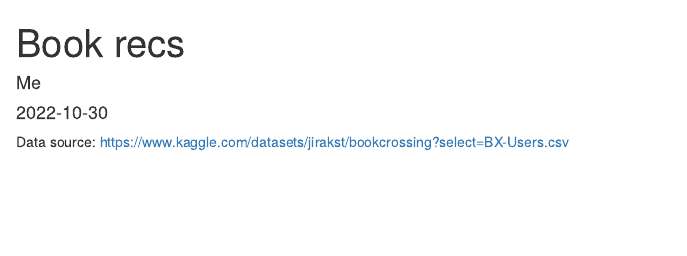
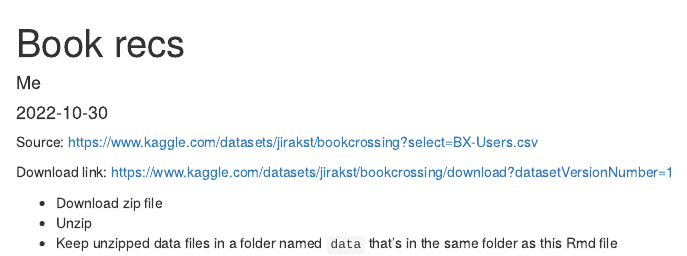
Before and after one commit to AdamSpannbauer/arules_rec_examples, an R Markdown document (books/build_book_rec_system.Rmd): the page in a window 1100 px wide, from its top. Rendered offline with R 4.5, knitr and Pandoc, with nearby package versions.

Commit message:
add data instructions

````diff
--- a/books/build_book_rec_system.Rmd
+++ b/books/build_book_rec_system.Rmd
@@ -5,7 +5,13 @@ date: "`r Sys.Date()`"
 output: html_document
 ---
 
-Data source: https://www.kaggle.com/datasets/jirakst/bookcrossing?select=BX-Users.csv
+Source: https://www.kaggle.com/datasets/jirakst/bookcrossing?select=BX-Users.csv
+
+Download link: https://www.kaggle.com/datasets/jirakst/bookcrossing/download?datasetVersionNumber=1
+
+* Download zip file
+* Unzip
+* Keep unzipped data files in a folder named `data` that's in the same folder as this Rmd file
 
 ```{r message=FALSE}
 
````
Also changed, not shown: anime/build_anime_rec_system.Rmd (+6 -0 lines).
